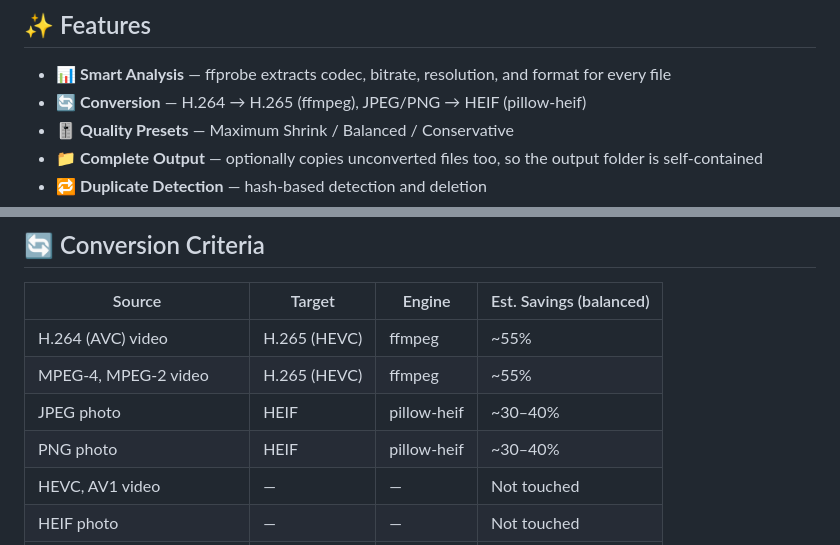
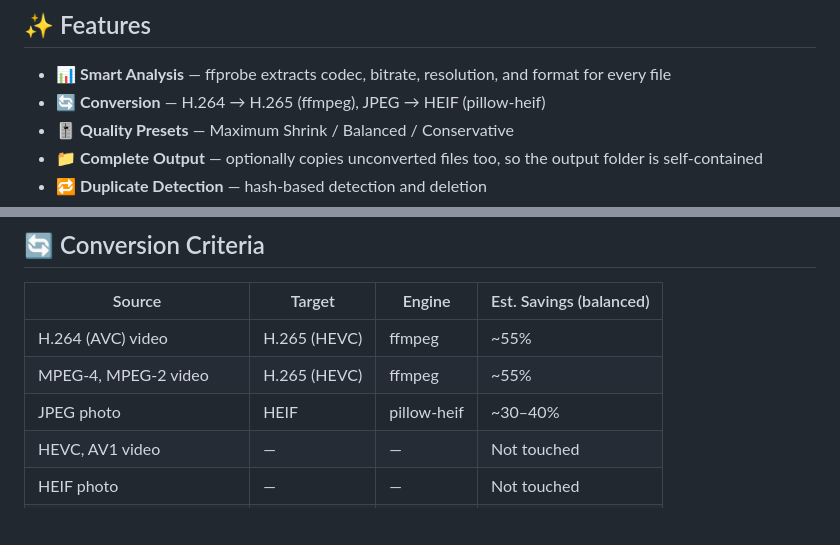
Before and after one commit to nazimcanislam/shrinkify, a Markdown page: README.md, 2 parts joined by grey strips. Drawn GitHub-style; blank space fills up the shorter version.

```diff
--- a/README.md
+++ b/README.md
@@ -16,7 +16,7 @@
 ## ✨ Features
 
 - 📊 **Smart Analysis** — ffprobe extracts codec, bitrate, resolution, and format for every file
-- 🔄 **Conversion** — H.264 → H.265 (ffmpeg), JPEG/PNG → HEIF (pillow-heif)
+- 🔄 **Conversion** — H.264 → H.265 (ffmpeg), JPEG → HEIF (pillow-heif)
 - 🎚️ **Quality Presets** — Maximum Shrink / Balanced / Conservative
 - 📁 **Complete Output** — optionally copies unconverted files too, so the output folder is self-contained
 - 🔁 **Duplicate Detection** — hash-based detection and deletion
@@ -206,7 +206,6 @@ With **"Copy originals"** enabled, unconverted files are also copied into `shrin
 | H.264 (AVC) video | H.265 (HEVC) | ffmpeg | ~55% |
 | MPEG-4, MPEG-2 video | H.265 (HEVC) | ffmpeg | ~55% |
 | JPEG photo | HEIF | pillow-heif | ~30–40% |
-| PNG photo | HEIF | pillow-heif | ~30–40% |
 | HEVC, AV1 video | — | — | Not touched |
 | HEIF photo | — | — | Not touched |
 | Low-bitrate video (<3 Mbps) | — | — | Skipped (already lean) |
```
Also changed, not shown: README.tr.md (+1 -2 lines).
